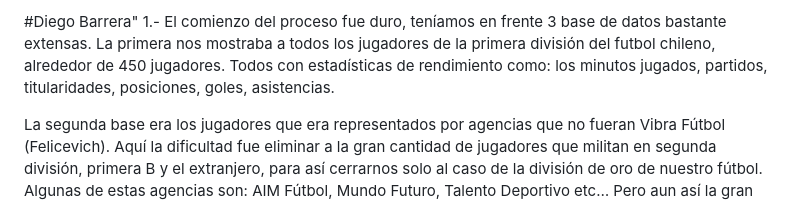
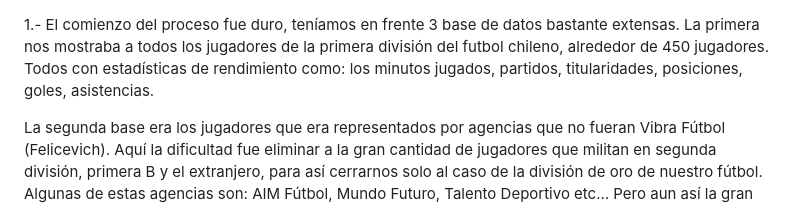
Before and after one commit to MartinGonzalezNovoa/Grupo-Paredes-Gonzalez-Barrera, a Markdown page: Entrega04/Barrera_Integrante_02_Diego_vis_02/Readme.md, the part around the change. GitHub-like rendering.

```diff
--- a/Entrega04/Barrera_Integrante_02_Diego_vis_02/Readme.md
+++ b/Entrega04/Barrera_Integrante_02_Diego_vis_02/Readme.md
@@ -1,4 +1,3 @@
-#Diego Barrera"
 1.- El comienzo del proceso fue duro, teníamos en frente 3 base de datos bastante extensas. La primera nos mostraba a todos los jugadores de la primera división del futbol chileno, alrededor de 450 jugadores. Todos con estadísticas de rendimiento como: los minutos jugados, partidos, titularidades, posiciones, goles, asistencias.
 
 La segunda base era los jugadores que era representados por agencias que no fueran Vibra Fútbol (Felicevich). Aquí la dificultad fue eliminar a la gran cantidad de jugadores que militan en segunda división, primera B y el extranjero, para así cerrarnos solo al caso de la división de oro de nuestro fútbol. Algunas de estas agencias son: AIM Fútbol, Mundo Futuro, Talento Deportivo etc… Pero aun así la gran mayoría se los quedaba la agencia antes mencionada. Ahora nuestra hipótesis es que aún que no sean tantos jugadores en primera, la distancia se observa en el rendimiento y la calidad de jugadores que ostenta Vibra Fútbol.
```
